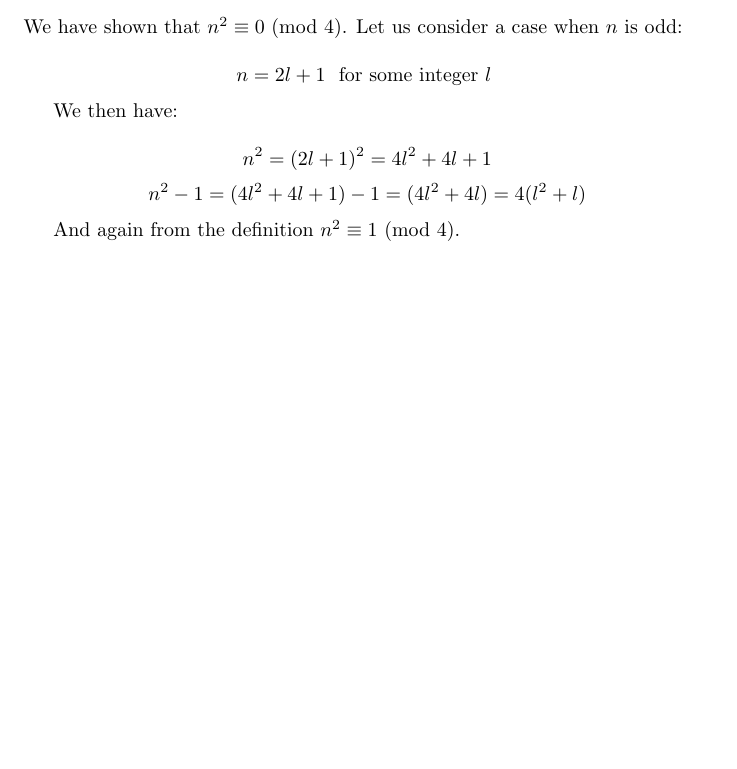
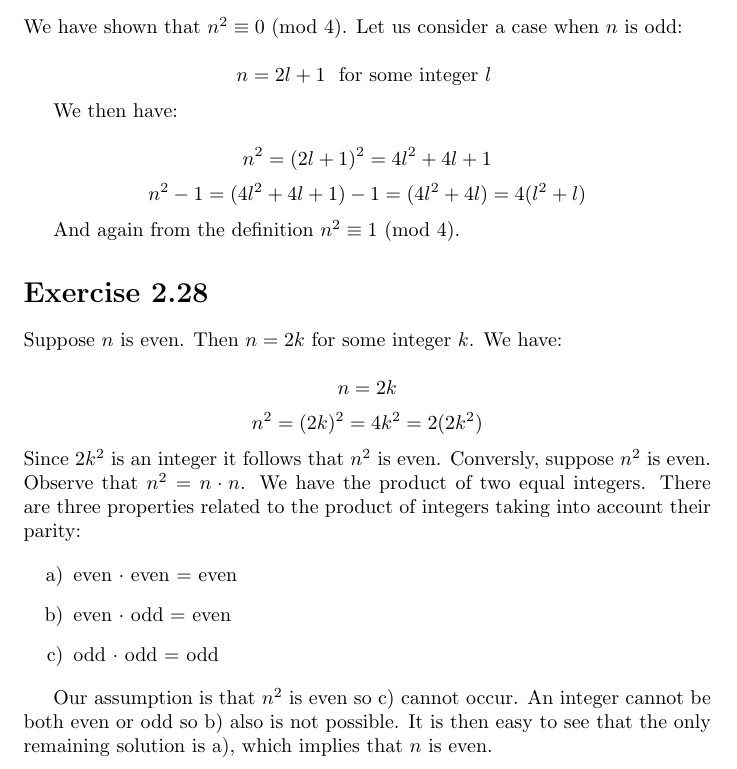
Before and after one commit to kjura/maths, a LaTeX document (cummings/chapter1.tex): part of page 11 of 11, cut so that both start at the same text, the shorter picture padded with empty space. Compiled offline with pdfLaTeX.

Commit message:
Add exercise 2.28

```diff
--- a/cummings/chapter1.tex
+++ b/cummings/chapter1.tex
@@ -662,4 +662,31 @@ We then have:
 
 And again from the definition \(n^2 \equiv 1 \ (\textrm{mod}\ 4)\).
 
+\section*{Exercise 2.28}
+
+Suppose \(n\) is even. Then \(n=2k\) for some integer \(k\). We have:
+
+\begin{equation*}
+	n = 2k
+\end{equation*}
+\begin{equation*}
+	n^2 = (2k)^2 = 4k^2 = 2(2k^2)
+\end{equation*}
+Since \(2k^2\) is an integer it follows that \(n^2\) is even. Conversly, suppose \(n^2\) is even. Observe that \(n^2 = n \cdot n\). We have
+the product of two equal integers. There are three properties related to the
+product of integers taking into account their parity:
+
+\begin{itemize}
+	\item[a)]  even \(\cdot\) even = even
+
+	\item[b)] even \(\cdot\) odd = even
+
+	\item[c)] odd \(\cdot\) odd  = odd
+\end{itemize}
+
+Our assumption is that \(n^2\) is even so c) cannot occur. An integer cannot be
+both even or odd so b) also is not possible. It is then easy to see that the
+only remaining solution is a), which implies that \(n\) is even.
+
+
 \end{document}
```
